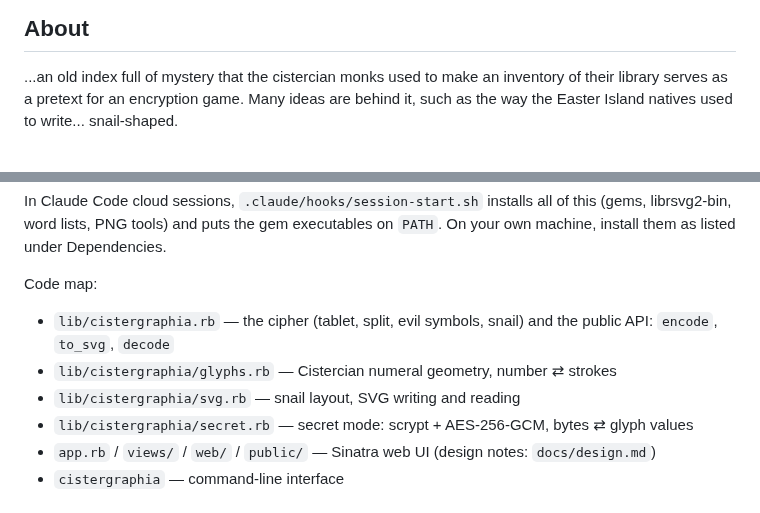
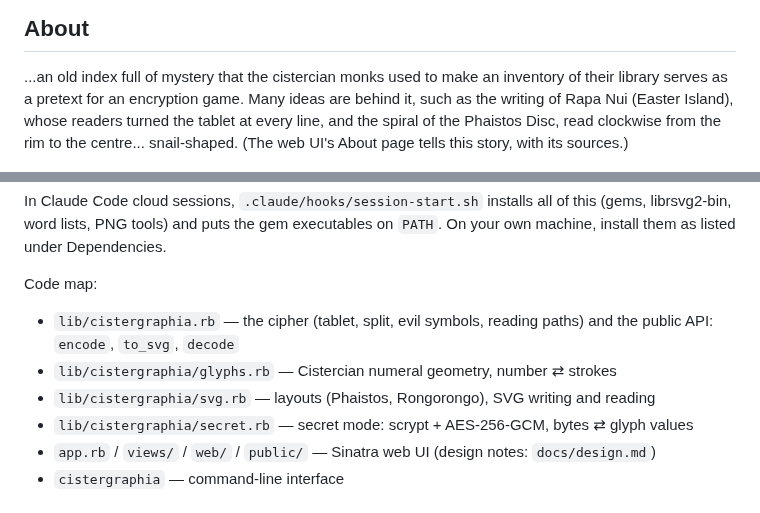
Before and after one commit to chussenot/cistergraphia, a Markdown page: README.md, 2 parts joined by grey strips. GitHub-like rendering.

```diff
--- a/README.md
+++ b/README.md
@@ -6,7 +6,9 @@ About
 
 ...an old index full of mystery that the cistercian monks used to make
 an inventory of their library serves as a pretext for an encryption game.
-Many ideas are behind it, such as the way the Easter Island natives used to write... snail-shaped.
+Many ideas are behind it, such as the writing of Rapa Nui (Easter Island), whose readers turned
+the tablet at every line, and the spiral of the Phaistos Disc, read clockwise from the rim to the
+centre... snail-shaped. (The web UI's About page tells this story, with its sources.)
 
 ![Saint Bernard of Clairvaux](docs/saint-bernard.jpg)
 
@@ -122,9 +133,9 @@ this (gems, librsvg2-bin, word lists, PNG tools) and puts the gem executables on
 
 Code map:
 
-* `lib/cistergraphia.rb` — the cipher (tablet, split, evil symbols, snail) and the public API: `encode`, `to_svg`, `decode`
+* `lib/cistergraphia.rb` — the cipher (tablet, split, evil symbols, reading paths) and the public API: `encode`, `to_svg`, `decode`
 * `lib/cistergraphia/glyphs.rb` — Cistercian numeral geometry, number ⇄ strokes
-* `lib/cistergraphia/svg.rb` — snail layout, SVG writing and reading
+* `lib/cistergraphia/svg.rb` — layouts (Phaistos, Rongorongo), SVG writing and reading
 * `lib/cistergraphia/secret.rb` — secret mode: scrypt + AES-256-GCM, bytes ⇄ glyph values
 * `app.rb` / `views/` / `web/` / `public/` — Sinatra web UI (design notes: `docs/design.md`)
 * `cistergraphia` — command-line interface
```
Also changed, not shown: other parts of README.md (+15 -6 lines), docs/design.md (+16 -11 lines), docs/security-study.md (+9 -1 lines), docs/web-ui-inscribe.png, docs/web-ui-rongorongo.png (added), 14 other files.
